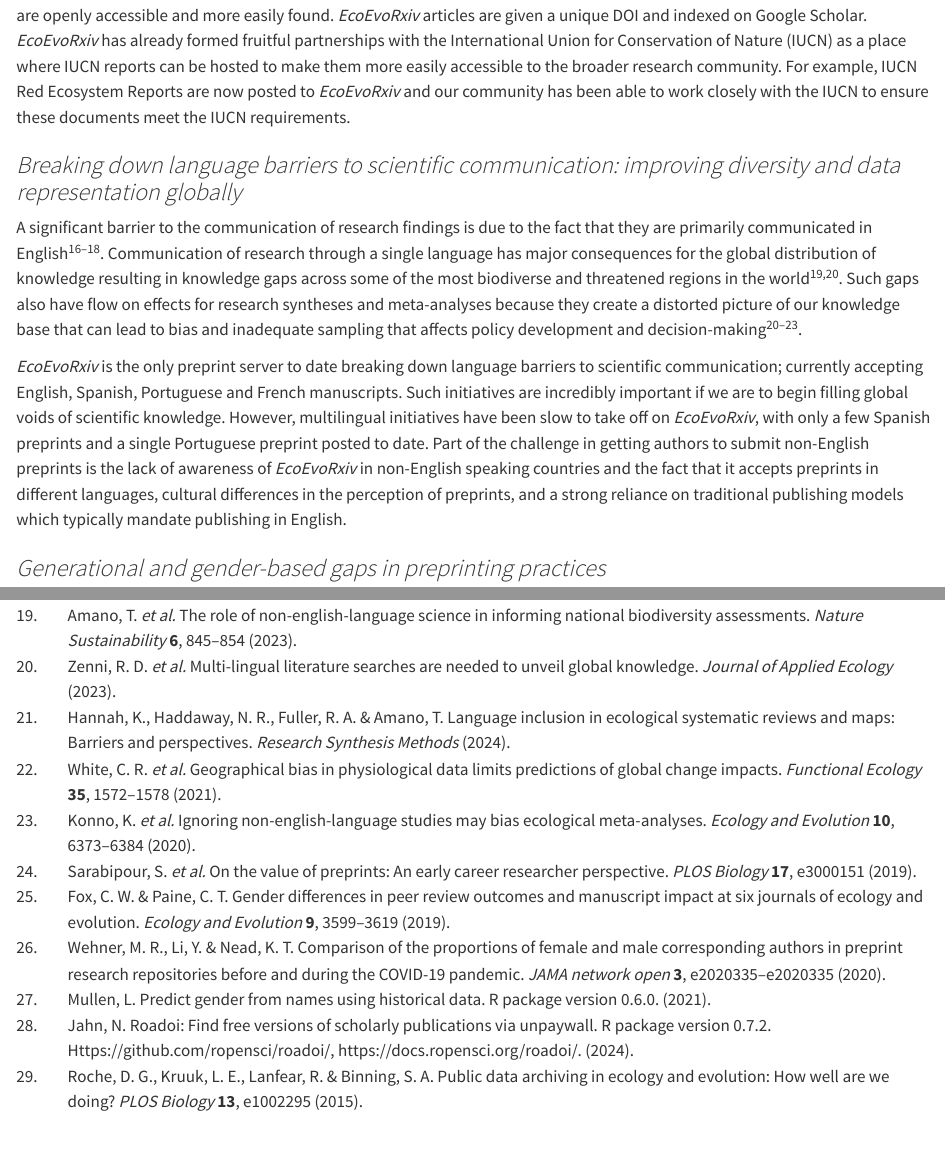
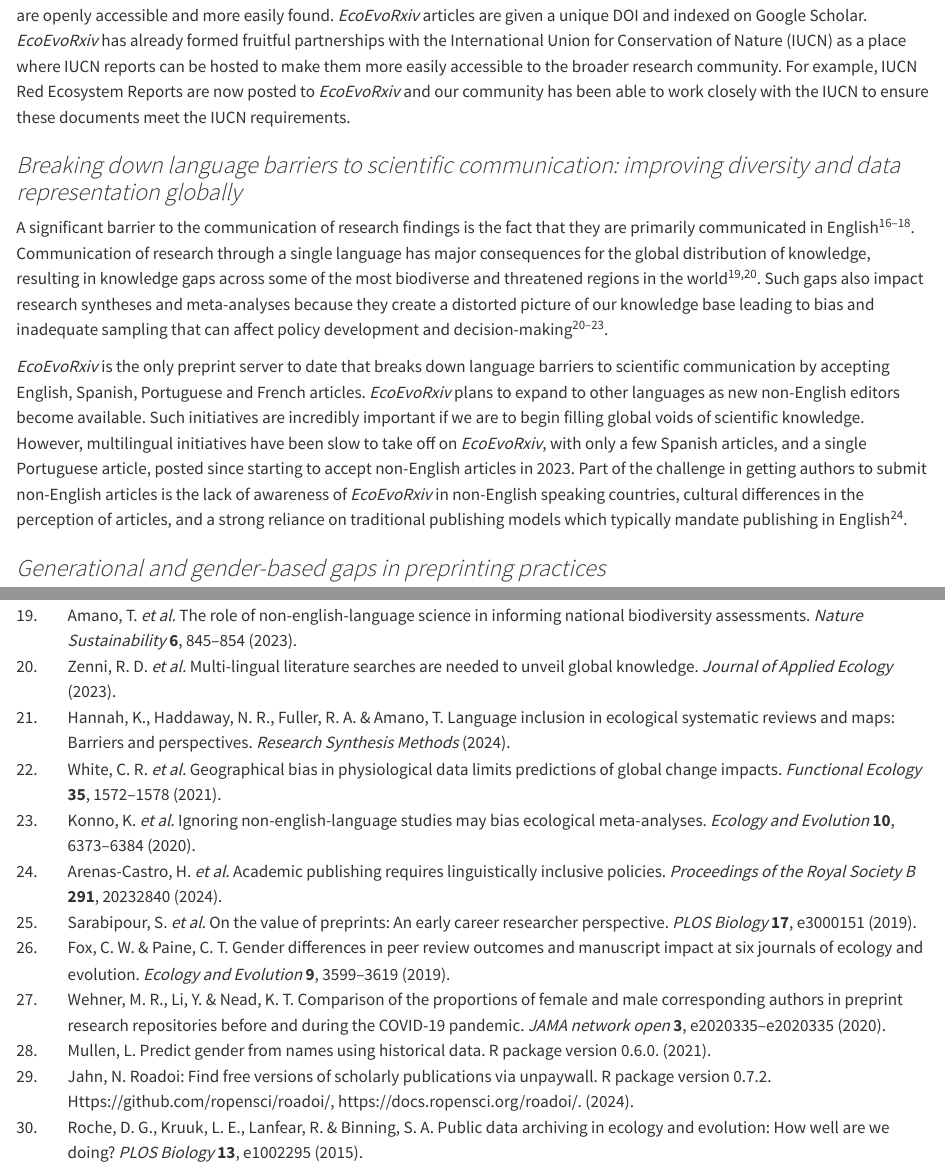
Before and after one commit to daniel1noble/ecoevo_1000, a Quarto document (ms/ms.qmd): the page in a window 1100 px wide, from 4260 px down, and a second part further down, joined at a grey line. Rendered offline with R 4.5, knitr and Pandoc in place of Quarto, with nearby package versions; drawn as R Markdown's standard HTML page in place of the format the file asks for; some code elsewhere in the file could not run offline.

Commit message:
Up to generational with edits

```diff
--- a/bib/refs.bib
+++ b/bib/refs.bib
@@ -131,6 +131,17 @@
   pages={1582--1589},
   year={2020},
   publisher={Nature Publishing Group UK London}
+}
+
+@article{arenas2024academic,
+  title={Academic publishing requires linguistically inclusive policies},
+  author={Arenas-Castro, Henry and Berdejo-Espinola, Violeta and Chowdhury, Shawan and Rodr{\'\i}guez-Contreras, Argelia and James, Aubrie RM and Raja, Nussa{\"\i}bah B and Dunne, Emma M and Bertolino, Sandro and Emidio, Nayara Braga and Derez, Chantelle M and others},
+  journal={Proceedings of the Royal Society B},
+  volume={291},
+  number={2018},
+  pages={20232840},
+  year={2024},
+  publisher={The Royal Society}
 }
 
 @article{o2021towards,
--- a/ms/ms.qmd
+++ b/ms/ms.qmd
@@ -363,9 +363,9 @@
 
 ### *Breaking down language barriers to scientific communication: improving diversity and data representation globally*
 
-A significant barrier to the communication of research findings is due to the fact that they are primarily communicated in English [@amano2016languages; @amano2013four; @amano2021ten]. Communication of research through a single language has major consequences for the global distribution of knowledge resulting in knowledge gaps across some of the most biodiverse and threatened regions in the world [@amano2023role; @zenni2023multi]. Such gaps also have flow on effects for research syntheses and meta-analyses because they create a distorted picture of our knowledge base that can lead to bias and inadequate sampling that affects policy development and decision-making [@hannah2024language; @zenni2023multi; @white2021geographical; @konno2020ignoring].
+A significant barrier to the communication of research findings is the fact that they are primarily communicated in English [@amano2016languages; @amano2013four; @amano2021ten]. Communication of research through a single language has major consequences for the global distribution of knowledge, resulting in knowledge gaps across some of the most biodiverse and threatened regions in the world [@amano2023role; @zenni2023multi]. Such gaps also impact research syntheses and meta-analyses because they create a distorted picture of our knowledge base leading to bias and inadequate sampling that can affect policy development and decision-making [@hannah2024language; @zenni2023multi; @white2021geographical; @konno2020ignoring].
 
-*EcoEvoRxiv* is the only preprint server to date breaking down language barriers to scientific communication; currently accepting English, Spanish, Portuguese and French manuscripts. Such initiatives are incredibly important if we are to begin filling global voids of scientific knowledge. However, multilingual initiatives have been slow to take off on *EcoEvoRxiv*, with only a few Spanish preprints and a single Portuguese preprint posted to date. Part of the challenge in getting authors to submit non-English preprints is the lack of awareness of *EcoEvoRxiv* in non-English speaking countries and the fact that it accepts preprints in different languages, cultural differences in the perception of preprints, and a strong reliance on traditional publishing models which typically mandate publishing in English.
+*EcoEvoRxiv* is the only preprint server to date that breaks down language barriers to scientific communication by accepting English, Spanish, Portuguese and French articles. *EcoEvoRxiv* plans to expand to other languages as new non-English editors become available. Such initiatives are incredibly important if we are to begin filling global voids of scientific knowledge. However, multilingual initiatives have been slow to take off on *EcoEvoRxiv*, with only a few Spanish articles, and a single Portuguese article, posted since starting to accept non-English articles in 2023. Part of the challenge in getting authors to submit non-English articles is the lack of awareness of *EcoEvoRxiv* in non-English speaking countries, cultural differences in the perception of articles, and a strong reliance on traditional publishing models which typically mandate publishing in English [@arenas2024academic].
 
 ### *Generational and gender-based gaps in preprinting practices*
 
```
